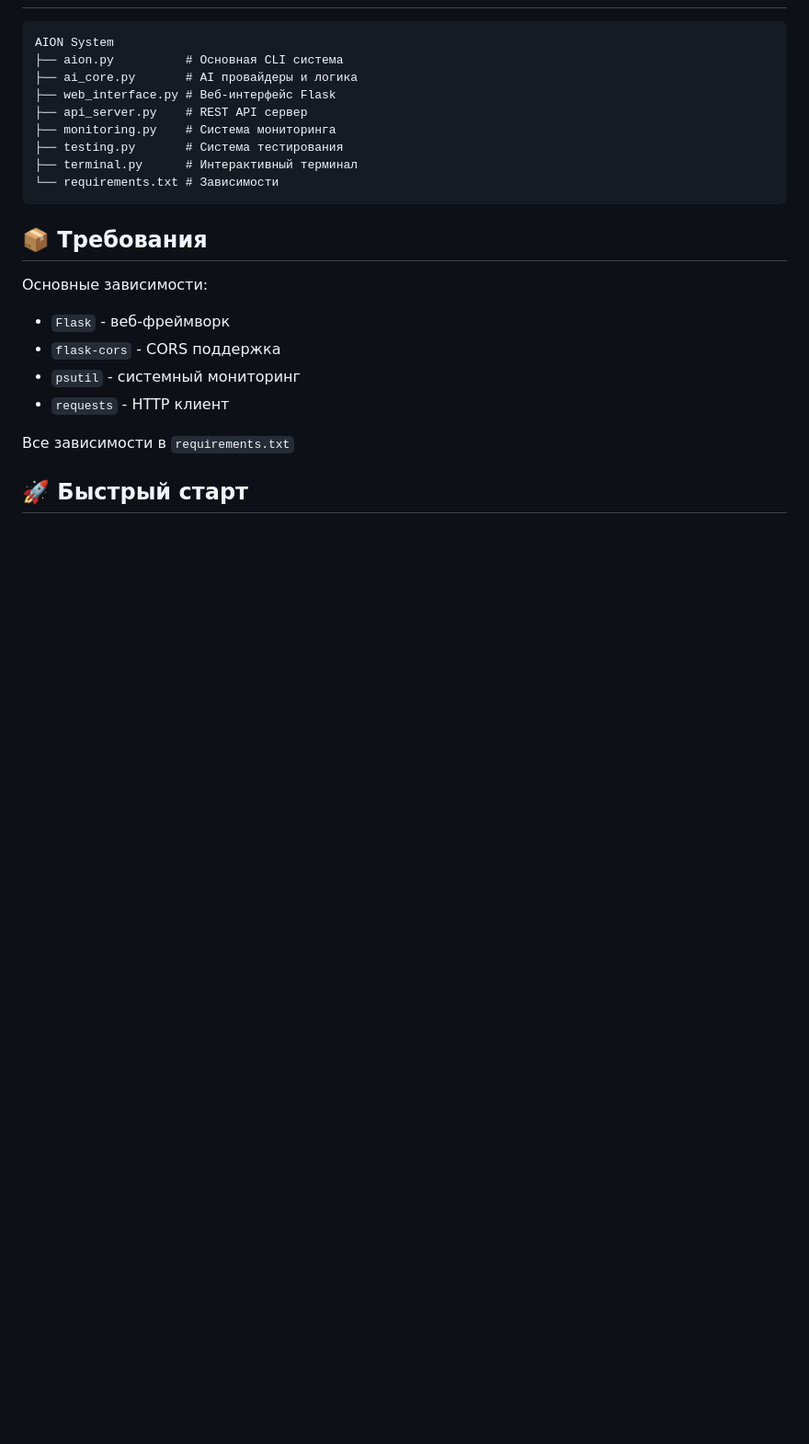
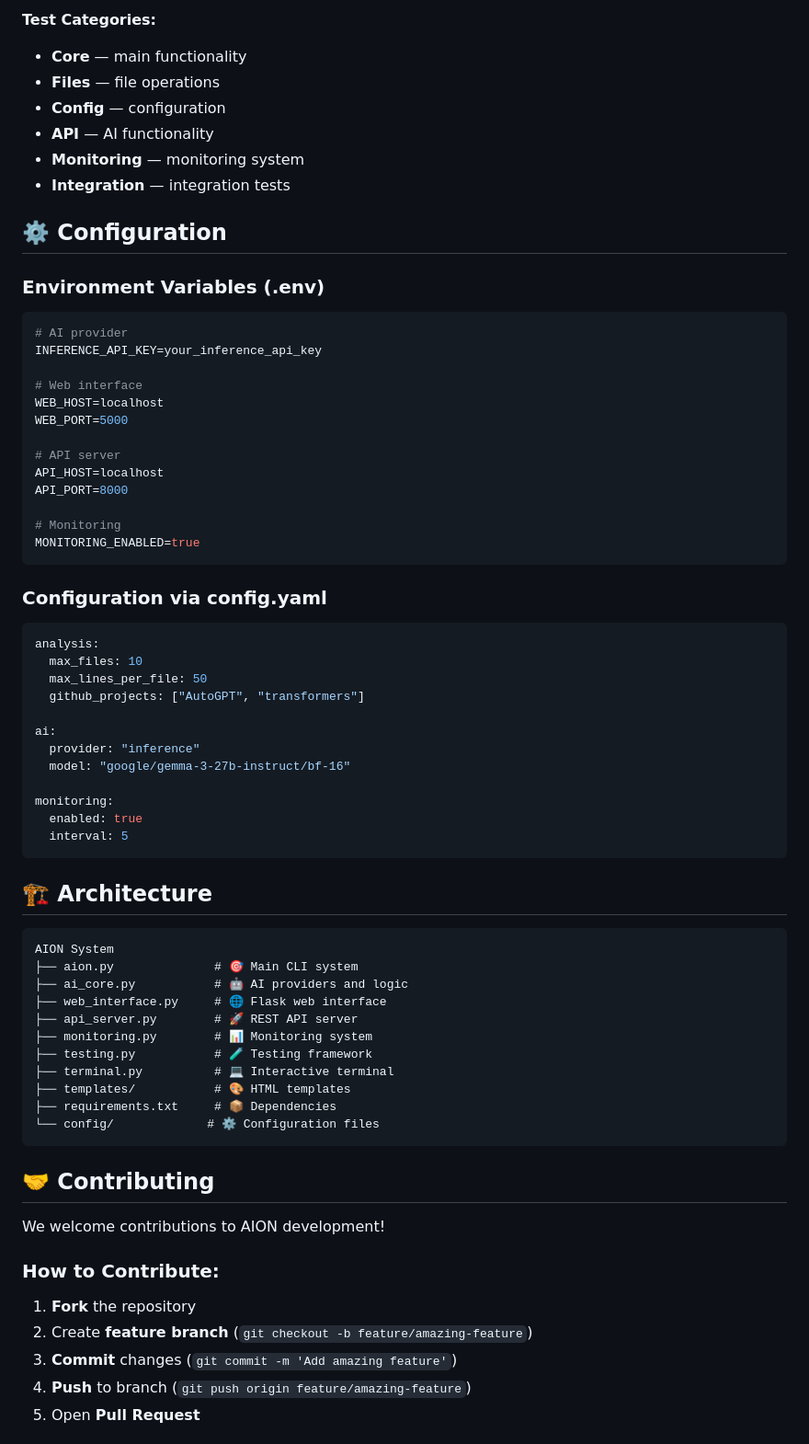
Before and after one commit to starface77/Aino, a Markdown page: README.md, the part around the change printed below. Shown: that part at 92% size. Rendered like a GitHub page; blank space fills up the shorter version.

````diff
--- a/README.md
+++ b/README.md
@@ -141,25 +224,71 @@ curl -X POST http://localhost:8000/api/v1/ai \
+**Test Categories:**
+- **Core** — main functionality
+- **Files** — file operations
+- **Config** — configuration
+- **API** — AI functionality
+- **Monitoring** — monitoring system
+- **Integration** — integration tests
+
+## ⚙️ Configuration
+
+### Environment Variables (.env)
+```bash
+# AI provider
+INFERENCE_API_KEY=your_inference_api_key
+
+# Web interface
+WEB_HOST=localhost
+WEB_PORT=5000
+
+# API server
+API_HOST=localhost
+API_PORT=8000
+
+# Monitoring
+MONITORING_ENABLED=true
+```
+
+### Configuration via config.yaml
+```yaml
+analysis:
+  max_files: 10
+  max_lines_per_file: 50
+  github_projects: ["AutoGPT", "transformers"]
+
+ai:
+  provider: "inference"
+  model: "google/gemma-3-27b-instruct/bf-16"
+
+monitoring:
+  enabled: true
+  interval: 5
+```
+
+## 🏗️ Architecture
 
 ```
 AION System
-├── aion.py          # Основная CLI система
-├── ai_core.py       # AI провайдеры и логика
-├── web_interface.py # Веб-интерфейс Flask
-├── api_server.py    # REST API сервер
-├── monitoring.py    # Система мониторинга
-├── testing.py       # Система тестирования
-├── terminal.py      # Интерактивный терминал
-└── requirements.txt # Зависимости
+├── aion.py              # 🎯 Main CLI system
+├── ai_core.py           # 🤖 AI providers and logic
+├── web_interface.py     # 🌐 Flask web interface
+├── api_server.py        # 🚀 REST API server
+├── monitoring.py        # 📊 Monitoring system
+├── testing.py           # 🧪 Testing framework
+├── terminal.py          # 💻 Interactive terminal
+├── templates/           # 🎨 HTML templates
+├── requirements.txt     # 📦 Dependencies
+└── config/             # ⚙️ Configuration files
 ```
 
-## 📦 Требования
+## 🤝 Contributing
 
-Основные зависимости:
-- `Flask` - веб-фреймворк
-- `flask-cors` - CORS поддержка
-- `psutil` - системный мониторинг
-- `requests` - HTTP клиент
+We welcome contributions to AION development!
 
-Все зависимости в `requirements.txt`
+### How to Contribute:
 
-## 🚀 Быстрый старт
+1. **Fork** the repository
+2. Create **feature branch** (`git checkout -b feature/amazing-feature`)
+3. **Commit** changes (`git commit -m 'Add amazing feature'`)
+4. **Push** to branch (`git push origin feature/amazing-feature`)
+5. Open **Pull Request**
 
````
Also changed, not shown: other parts of README.md (+295 -105 lines).
